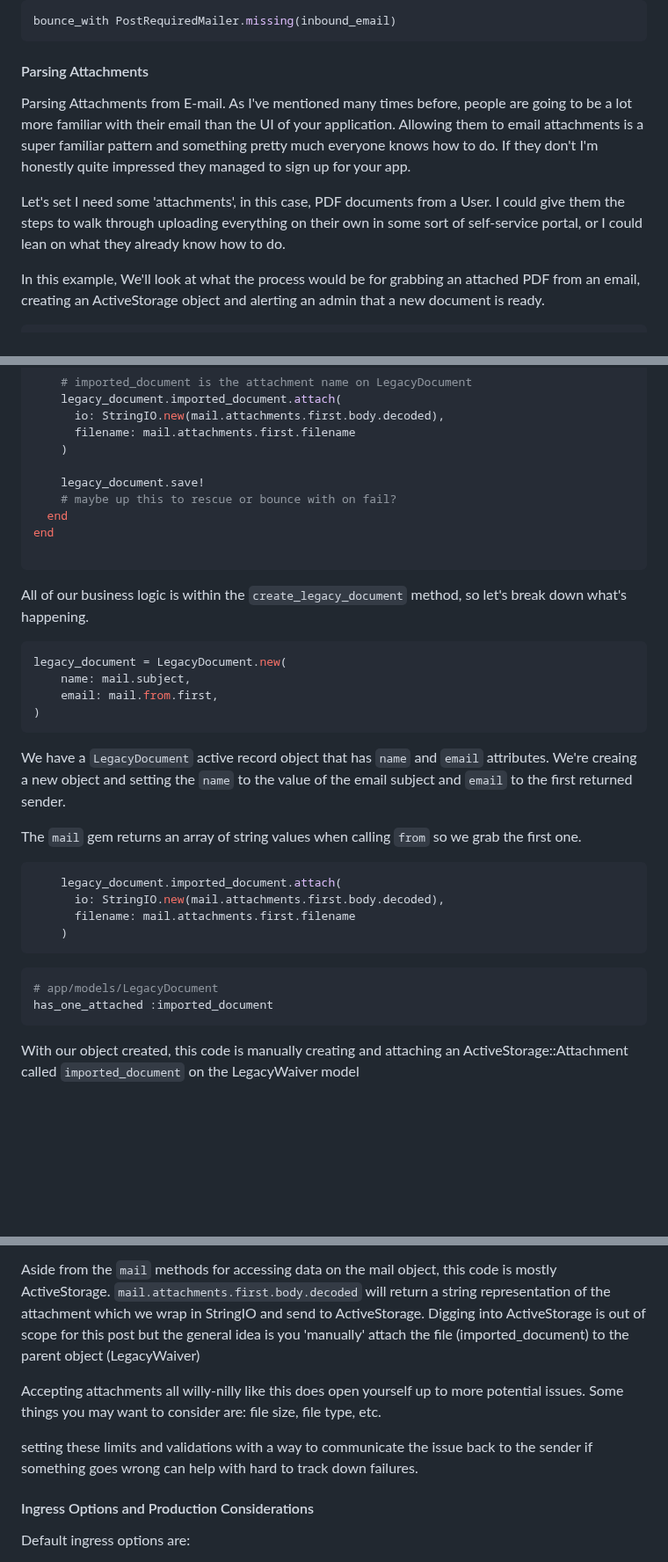
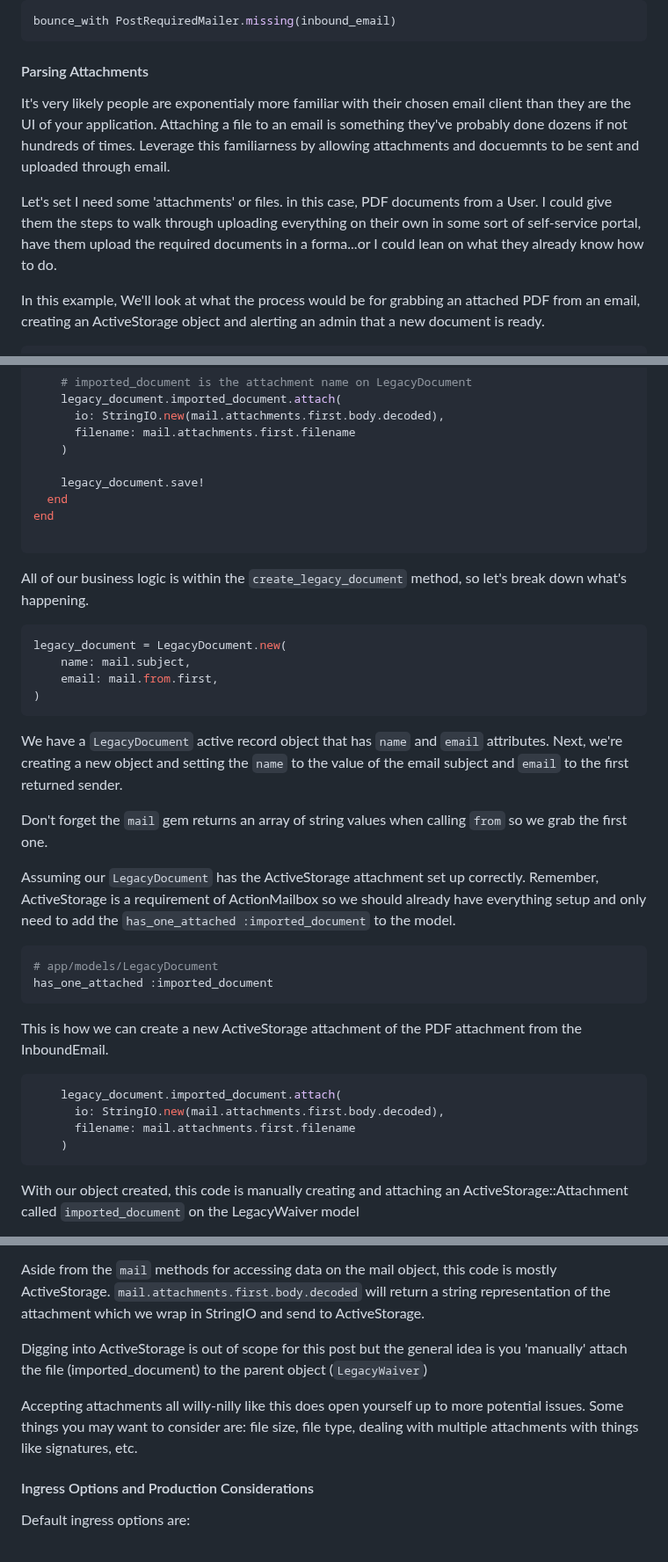
Before and after one commit to cnorm35/bridgetown-blog, a Markdown page: src/_posts/action_mailbox.md, 3 parts joined by grey strips. Shown at 88% size. GitHub-like rendering; blank space fills up the shorter version.

Commit message:
update attachment section on ActionMailbox post

````diff
--- a/src/_posts/action_mailbox.md
+++ b/src/_posts/action_mailbox.md
@@ -612,16 +612,22 @@ bounce_with PostRequiredMailer.missing(inbound_email)
 
 #### Parsing Attachments
 
-Parsing Attachments from E-mail.  As I've mentioned many times before, people
-are going to be a lot more familiar with their email than the UI of your
-application.  Allowing them to email attachments is a super familiar pattern and
-something pretty much everyone knows how to do.  If they don't I'm honestly
-quite impressed they managed to sign up for your app.
+<!-- Parsing Attachments from E-mail.  As I've mentioned many times before, people -->
+<!-- are going to be a lot more familiar with their email than the UI of your -->
+<!-- application.  Allowing them to email attachments is a super familiar pattern and -->
+<!-- something pretty much everyone knows how to do.  If they don't I'm honestly -->
+<!-- quite impressed they managed to sign up for your app. -->
 
-Let's set I need some 'attachments', in this case, PDF documents from a User.  I
+It's very likely people are exponentialy more familiar with their chosen email
+client than they are the UI of your application. Attaching a file to an email is
+something they've probably done dozens if not hundreds of times.  Leverage this
+familiarness by allowing attachments and docuemnts to be sent and uploaded
+through email.
+
+Let's set I need some 'attachments' or files. in this case, PDF documents from a User.  I
 could give them the steps to walk through uploading everything on their own in
-some sort of self-service portal, or I could lean on what they already know how
-to do.
+some sort of self-service portal, have them upload the required documents in a
+forma...or I could lean on what they already know how to do.
 
 In this example, We'll look at what the process would be for grabbing an
 attached PDF from an email, creating an ActiveStorage object and alerting an
@@ -647,11 +653,11 @@ class LegacyDocumentMailbox < ApplicationMailbox
     )
 
     legacy_document.save!
-    # maybe up this to rescue or bounce with on fail?
   end
 end
 
 ```
+
 
 All of our business logic is within the `create_legacy_document` method, so
 let's break down what's happening.
@@ -664,11 +670,25 @@ legacy_document = LegacyDocument.new(
 ```
 
 We have a `LegacyDocument` active record object that has `name` and `email`
-attributes.  We're creaing a new object and setting the `name` to the value of
+attributes.  Next, we're creating a new object and setting the `name` to the value of
 the email subject and `email` to the first returned sender.
 
-The `mail` gem returns an array of string values when calling `from` so we grab
+Don't forget the `mail` gem returns an array of string values when calling `from` so we grab
 the first one.
+
+Assuming our `LegacyDocument` has the ActiveStorage attachment set up correctly.
+Remember, ActiveStorage is a requirement of ActionMailbox so we should already
+have everything setup and only need to add the `has_one_attached
+:imported_document` to the model.
+
+```ruby
+# app/models/LegacyDocument
+has_one_attached :imported_document
+```
+
+This is how we can create a new ActiveStorage attachment of the PDF attachment
+from the InboundEmail.
+
 
 ```ruby
     legacy_document.imported_document.attach(
@@ -677,10 +697,6 @@ the first one.
     )
 ```
 
-```ruby
-# app/models/LegacyDocument
-has_one_attached :imported_document
-```
 
 With our object created, this code is manually creating and attaching an
 ActiveStorage::Attachment called `imported_document` on the LegacyWaiver model
@@ -692,17 +710,17 @@ https://github.com/mikel/mail?tab=readme-ov-file#testing-and-extracting-attachme
 Aside from the `mail` methods for accessing data on the mail object, this code
 is mostly ActiveStorage.  `mail.attachments.first.body.decoded` will return a
 string representation of the attachment which we wrap in StringIO and send to
-ActiveStorage. Digging into ActiveStorage is out of scope for this post but the
-general idea is you 'manually' attach the file (imported_document) to the parent object
-(LegacyWaiver)
+ActiveStorage.
+
+Digging into ActiveStorage is out of scope for this post but the
+general idea is you 'manually' attach the file (imported_document) to the parent object (`LegacyWaiver`)
 
 Accepting attachments all willy-nilly like this does open yourself up to more
 potential issues.  Some things you may want to consider are:  file size, file
-type, etc.
+type, dealing with multiple attachments with things like signatures, etc.
 
-setting these limits and validations with a way to communicate the issue back to
-the sender if something goes wrong can help with hard to track down failures.
-
+<!-- setting these limits and validations with a way to communicate the issue back to -->
+<!-- the sender if something goes wrong can help with hard to track down failures. -->
 
 #### Ingress Options and Production Considerations
 
````
Also changed, not shown: other parts of src/_posts/action_mailbox.md (+2 -0 lines).
